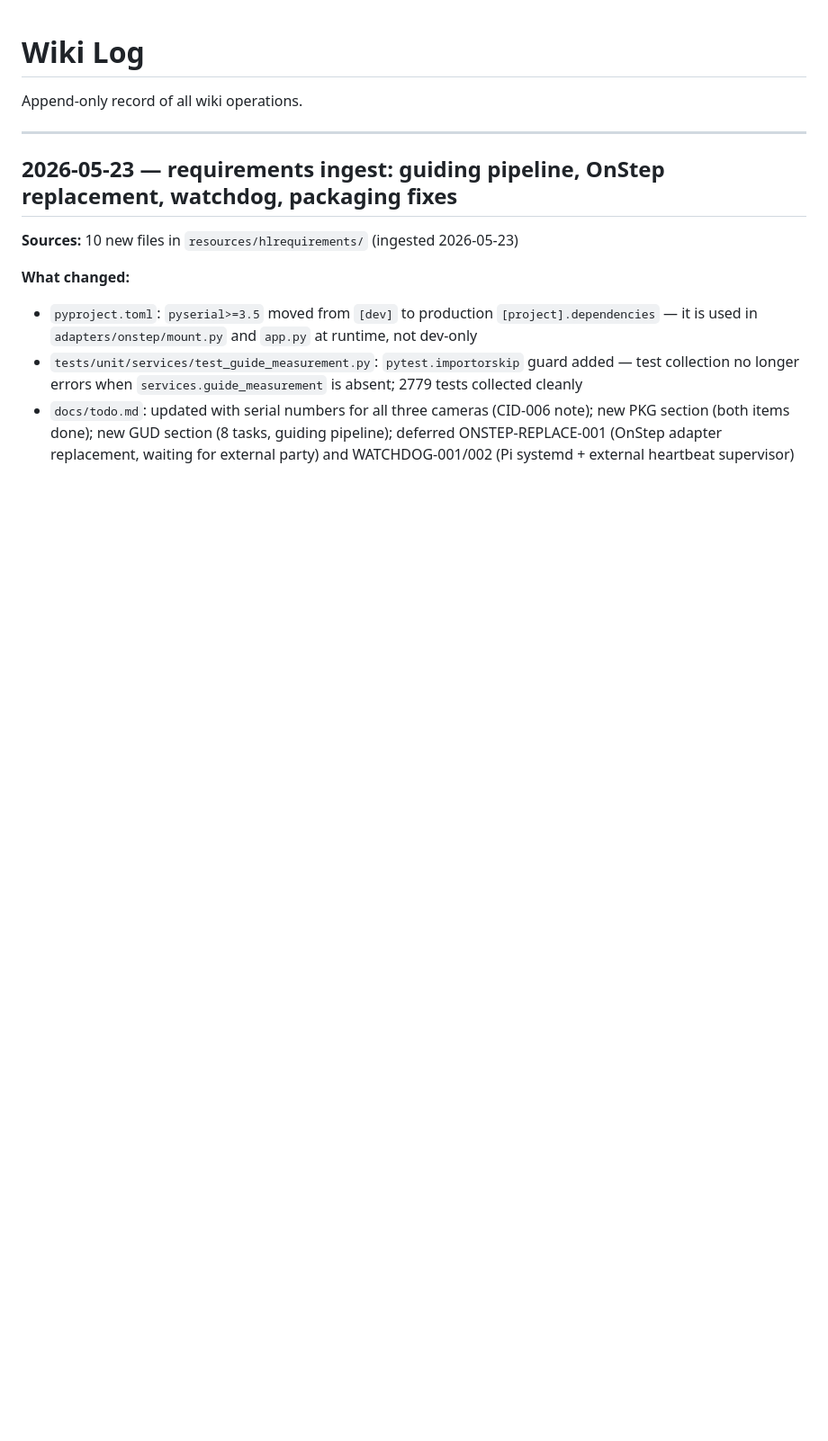
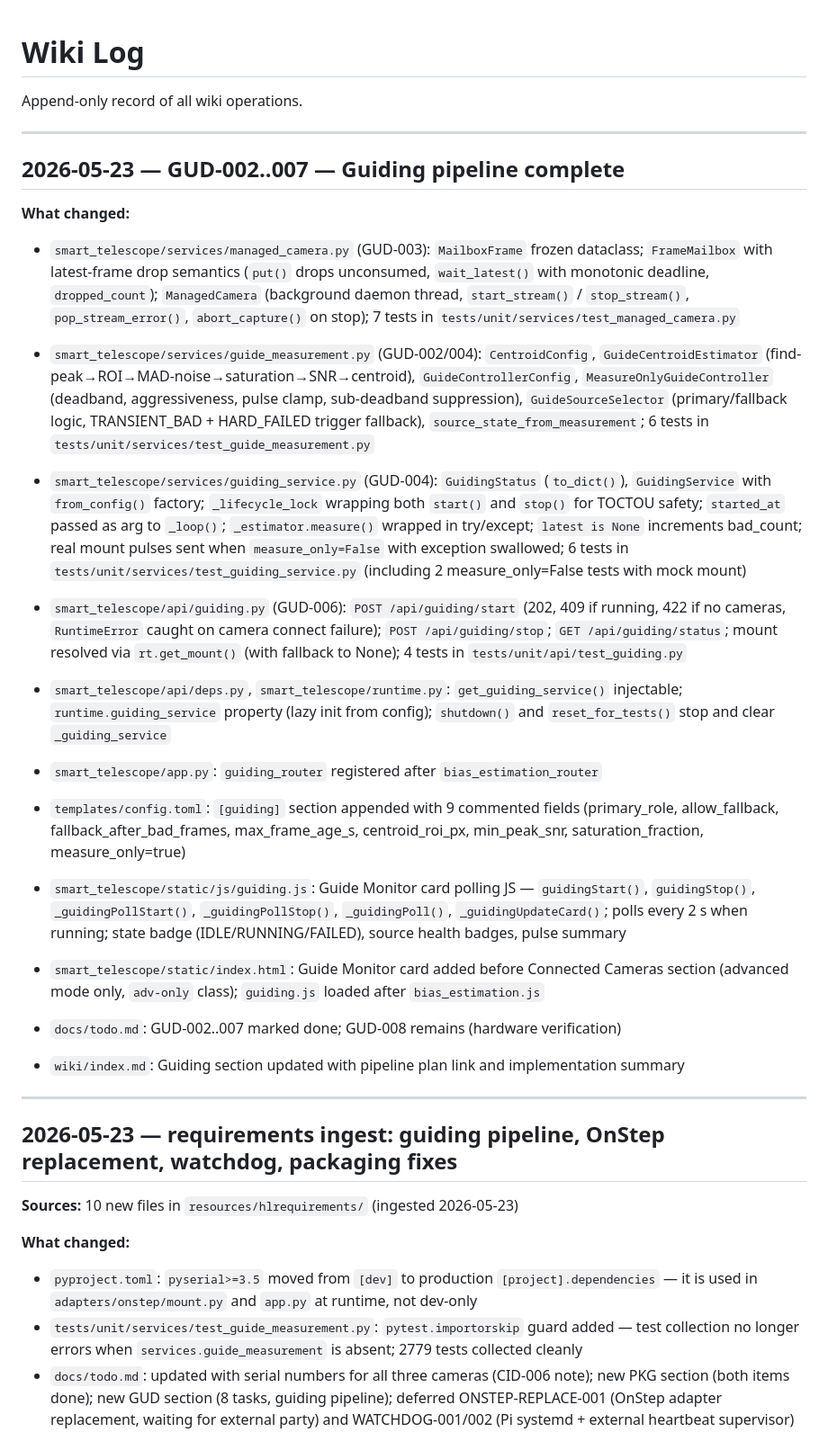
Before and after one commit to tschoenfelder/SmartTScope, a Markdown page: wiki/log.md, the part around the change. Shown at 90% size. Rendered like a GitHub page; blank space fills up the shorter version.

Commit message:
docs: mark GUD-002..007 done in todo.md, append GUD log entry to wiki/log.md
Co-Authored-By: Claude Sonnet 4.6 <noreply@anthropic.com>

```diff
--- a/wiki/log.md
+++ b/wiki/log.md
@@ -1,6 +1,34 @@
 # Wiki Log
 
 Append-only record of all wiki operations.
+
+---
+
+## 2026-05-23 — GUD-002..007 — Guiding pipeline complete
+
+**What changed:**
+
+- `smart_telescope/services/managed_camera.py` (GUD-003): `MailboxFrame` frozen dataclass; `FrameMailbox` with latest-frame drop semantics (`put()` drops unconsumed, `wait_latest()` with monotonic deadline, `dropped_count`); `ManagedCamera` (background daemon thread, `start_stream()` / `stop_stream()`, `pop_stream_error()`, `abort_capture()` on stop); 7 tests in `tests/unit/services/test_managed_camera.py`
+
+- `smart_telescope/services/guide_measurement.py` (GUD-002/004): `CentroidConfig`, `GuideCentroidEstimator` (find-peak→ROI→MAD-noise→saturation→SNR→centroid), `GuideControllerConfig`, `MeasureOnlyGuideController` (deadband, aggressiveness, pulse clamp, sub-deadband suppression), `GuideSourceSelector` (primary/fallback logic, TRANSIENT_BAD + HARD_FAILED trigger fallback), `source_state_from_measurement`; 6 tests in `tests/unit/services/test_guide_measurement.py`
+
+- `smart_telescope/services/guiding_service.py` (GUD-004): `GuidingStatus` (`to_dict()`), `GuidingService` with `from_config()` factory; `_lifecycle_lock` wrapping both `start()` and `stop()` for TOCTOU safety; `started_at` passed as arg to `_loop()`; `_estimator.measure()` wrapped in try/except; `latest is None` increments bad_count; real mount pulses sent when `measure_only=False` with exception swallowed; 6 tests in `tests/unit/services/test_guiding_service.py` (including 2 measure_only=False tests with mock mount)
+
+- `smart_telescope/api/guiding.py` (GUD-006): `POST /api/guiding/start` (202, 409 if running, 422 if no cameras, `RuntimeError` caught on camera connect failure); `POST /api/guiding/stop`; `GET /api/guiding/status`; mount resolved via `rt.get_mount()` (with fallback to None); 4 tests in `tests/unit/api/test_guiding.py`
+
+- `smart_telescope/api/deps.py`, `smart_telescope/runtime.py`: `get_guiding_service()` injectable; `runtime.guiding_service` property (lazy init from config); `shutdown()` and `reset_for_tests()` stop and clear `_guiding_service`
+
+- `smart_telescope/app.py`: `guiding_router` registered after `bias_estimation_router`
+
+- `templates/config.toml`: `[guiding]` section appended with 9 commented fields (primary_role, allow_fallback, fallback_after_bad_frames, max_frame_age_s, centroid_roi_px, min_peak_snr, saturation_fraction, measure_only=true)
+
+- `smart_telescope/static/js/guiding.js`: Guide Monitor card polling JS — `guidingStart()`, `guidingStop()`, `_guidingPollStart()`, `_guidingPollStop()`, `_guidingPoll()`, `_guidingUpdateCard()`; polls every 2 s when running; state badge (IDLE/RUNNING/FAILED), source health badges, pulse summary
+
+- `smart_telescope/static/index.html`: Guide Monitor card added before Connected Cameras section (advanced mode only, `adv-only` class); `guiding.js` loaded after `bias_estimation.js`
+
+- `docs/todo.md`: GUD-002..007 marked done; GUD-008 remains (hardware verification)
+
+- `wiki/index.md`: Guiding section updated with pipeline plan link and implementation summary
 
 ---
 
```
Also changed, not shown: docs/todo.md (+10 -10 lines), wiki/index.md (+2 -0 lines).
